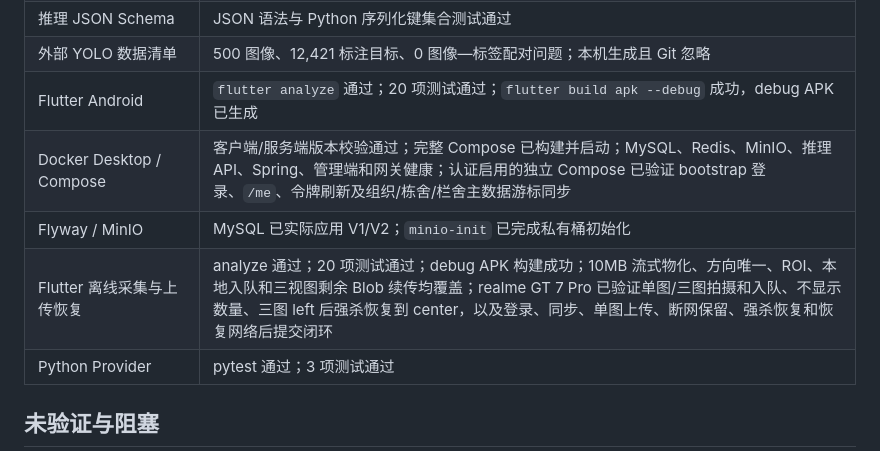
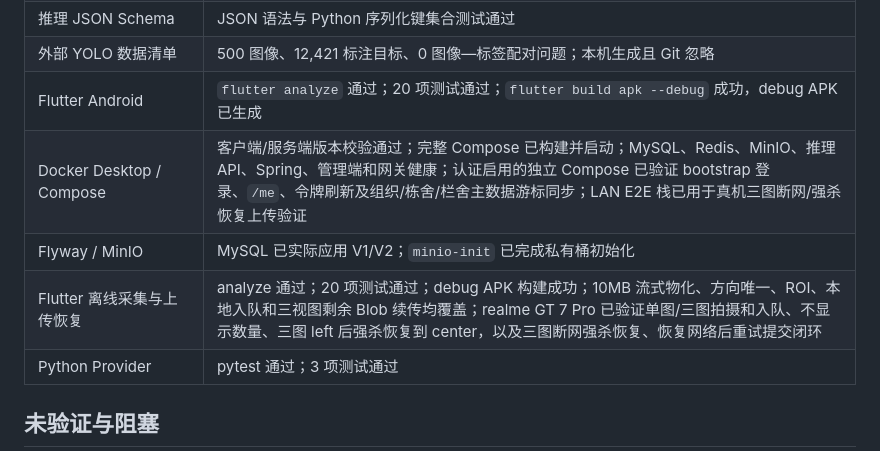
Before and after one commit to JWLuo0719/smart-pig-inventory, a Markdown page: PROJECT_STATUS.md, the part around the change. Rendered like a GitHub page.

```diff
--- a/PROJECT_STATUS.md
+++ b/PROJECT_STATUS.md
@@ -45,9 +45,9 @@
 | 推理 JSON Schema | JSON 语法与 Python 序列化键集合测试通过 |
 | 外部 YOLO 数据清单 | 500 图像、12,421 标注目标、0 图像—标签配对问题；本机生成且 Git 忽略 |
 | Flutter Android | `flutter analyze` 通过；20 项测试通过；`flutter build apk --debug` 成功，debug APK 已生成 |
-| Docker Desktop / Compose | 客户端/服务端版本校验通过；完整 Compose 已构建并启动；MySQL、Redis、MinIO、推理 API、Spring、管理端和网关健康；认证启用的独立 Compose 已验证 bootstrap 登录、`/me`、令牌刷新及组织/栋舍/栏舍主数据游标同步 |
+| Docker Desktop / Compose | 客户端/服务端版本校验通过；完整 Compose 已构建并启动；MySQL、Redis、MinIO、推理 API、Spring、管理端和网关健康；认证启用的独立 Compose 已验证 bootstrap 登录、`/me`、令牌刷新及组织/栋舍/栏舍主数据游标同步；LAN E2E 栈已用于真机三图断网/强杀恢复上传验证 |
 | Flyway / MinIO | MySQL 已实际应用 V1/V2；`minio-init` 已完成私有桶初始化 |
-| Flutter 离线采集与上传恢复 | analyze 通过；20 项测试通过；debug APK 构建成功；10MB 流式物化、方向唯一、ROI、本地入队和三视图剩余 Blob 续传均覆盖；realme GT 7 Pro 已验证单图/三图拍摄和入队、不显示数量、三图 left 后强杀恢复到 center，以及登录、同步、单图上传、断网保留、强杀恢复和恢复网络后提交闭环 |
+| Flutter 离线采集与上传恢复 | analyze 通过；20 项测试通过；debug APK 构建成功；10MB 流式物化、方向唯一、ROI、本地入队和三视图剩余 Blob 续传均覆盖；realme GT 7 Pro 已验证单图/三图拍摄和入队、不显示数量、三图 left 后强杀恢复到 center，以及三图断网强杀恢复、恢复网络后重试提交闭环 |
 | Python Provider | pytest 通过；3 项测试通过 |
 
 ## 未验证与阻塞
```
Also changed, not shown: NEXT_STEPS.md (+3 -3 lines), docs/product/requirements-traceability.md (+2 -2 lines).
